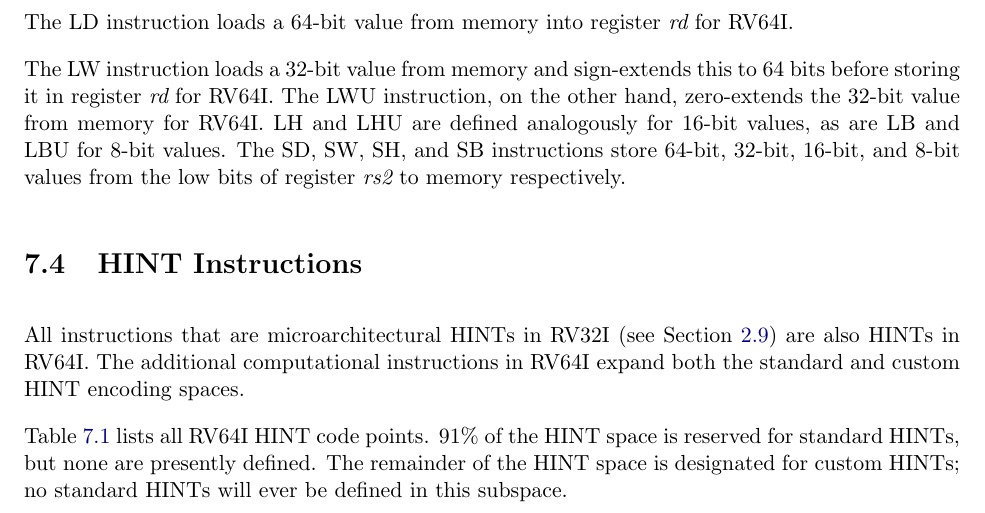
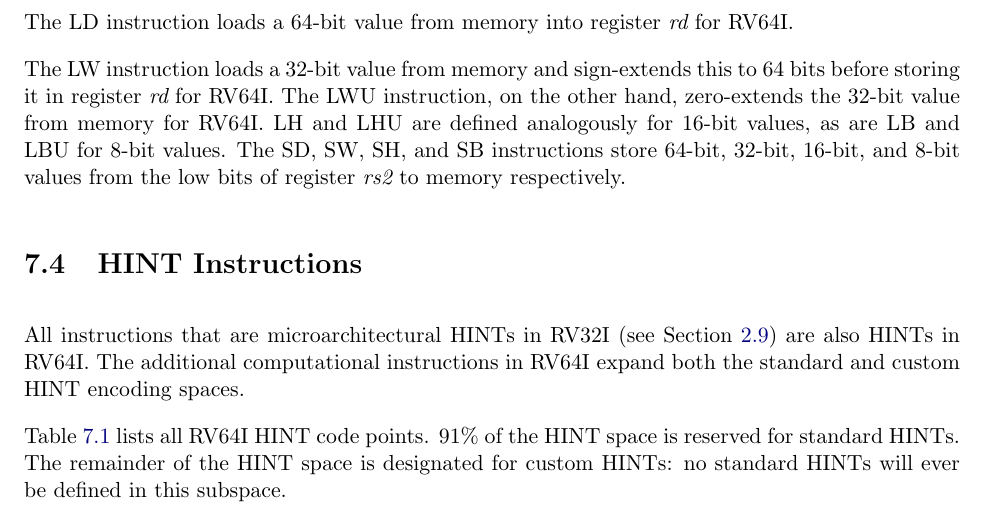
Before and after one commit to riscv/riscv-isa-manual, a LaTeX thesis (src/riscv-spec.tex, which reads src/rv64.tex): part of page 62 of 245, cut so that both start at the same text. Compiled offline with pdfLaTeX.

Commit message:
Remove "no hints are defined" text in RV64I
This is a port of rv32.tex in commit ea9410a6a5ea ("Add PAUSE instruction")
to rv64.tex.

```diff
--- a/src/rv64.tex
+++ b/src/rv64.tex
@@ -265,8 +265,8 @@ additional computational instructions in RV64I expand both the standard and
 custom HINT encoding spaces.
 
 Table~\ref{tab:rv64i-hints} lists all RV64I HINT code points.  91\% of the HINT
-space is reserved for standard HINTs, but none are presently defined.  The
-remainder of the HINT space is designated for custom HINTs; no standard HINTs
+space is reserved for standard HINTs.  The
+remainder of the HINT space is designated for custom HINTs: no standard HINTs
 will ever be defined in this subspace.
 
 \begin{table}[hbt]
```
